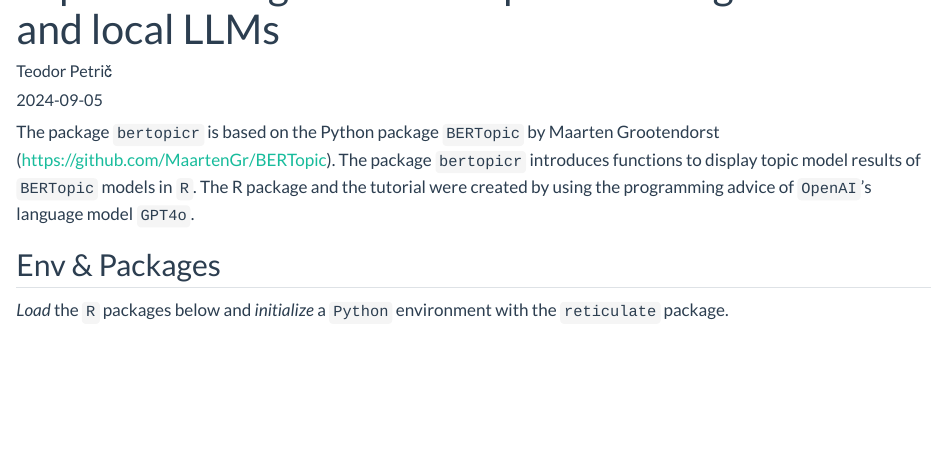
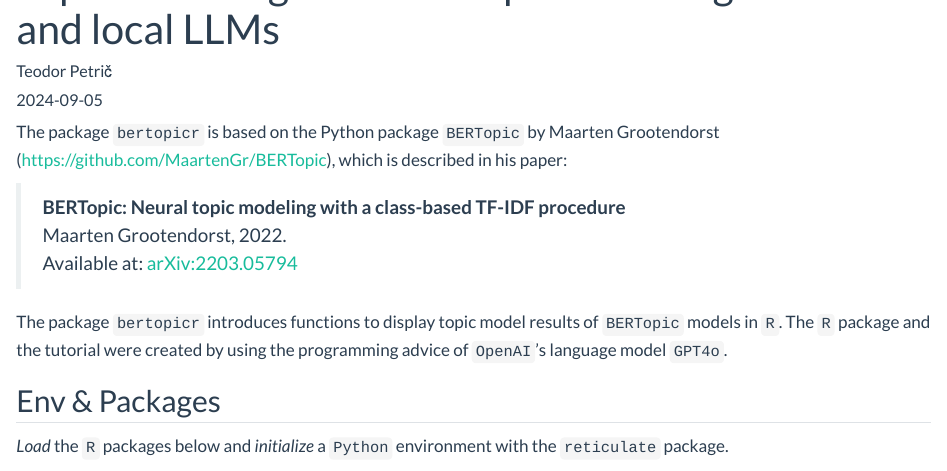
Before and after one commit to tpetric7/bertopicr, a Quarto document (topics_spiegel.qmd): the page in a window 1100 px wide, from 60 px down. Rendered offline with R 4.5, knitr and Pandoc in place of Quarto, with nearby package versions; some code elsewhere in the file could not run offline; long lines of code are wrapped.

Commit message:
Edit the README file

```diff
--- a/topics_spiegel.qmd
+++ b/topics_spiegel.qmd
@@ -10,14 +10,14 @@ format:
 editor: source
 ---
 
-The package `bertopicr` is based on the Python package `BERTopic` by Maarten Grootendorst (https://github.com/MaartenGr/BERTopic). The package `bertopicr` introduces functions to display topic model results of `BERTopic` models in `R`. The R package and the tutorial were created by using the programming advice of `OpenAI`'s language model `GPT4o`.
+The package `bertopicr` is based on the Python package `BERTopic` by Maarten Grootendorst (https://github.com/MaartenGr/BERTopic), which is described in his paper:
 
-<!-- @article{grootendorst2022bertopic, -->
-<!--   title={BERTopic: Neural topic modeling with a class-based TF-IDF procedure}, -->
-<!--   author={Grootendorst, Maarten}, -->
-<!--   journal={arXiv preprint arXiv:2203.05794}, -->
-<!--   year={2022} -->
-<!-- } -->
+> **BERTopic: Neural topic modeling with a class-based TF-IDF procedure**
+> Maarten Grootendorst, 2022.
+> Available at: [arXiv:2203.05794](https://arxiv.org/abs/2203.05794)
+
+The package `bertopicr` introduces functions to display topic model results of `BERTopic` models in `R`. The `R` package and the tutorial were created by using the programming advice of `OpenAI`'s language model `GPT4o`.
+
 
 ## Env & Packages
 
```
Also changed, not shown: README.md.
